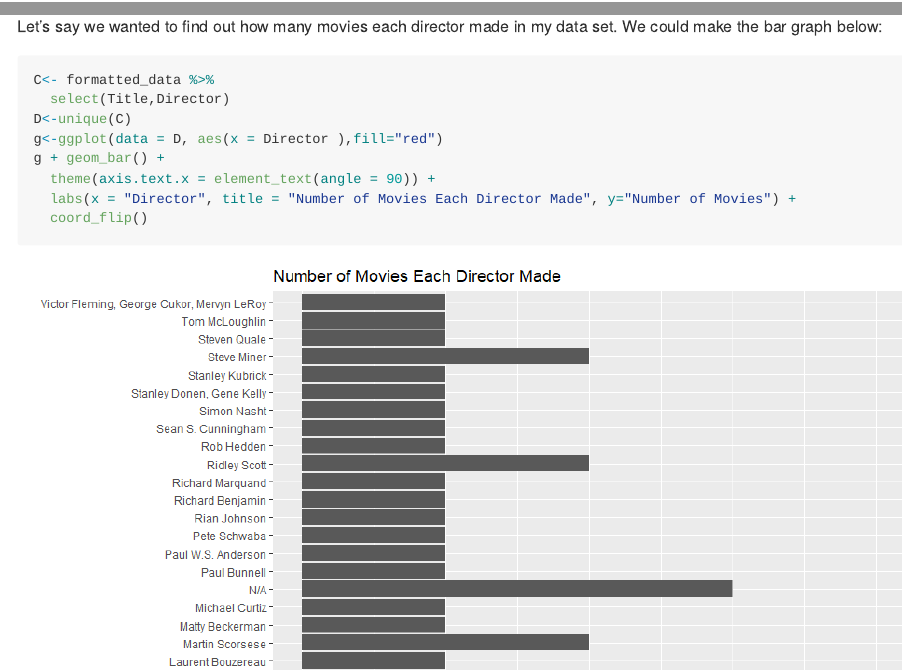
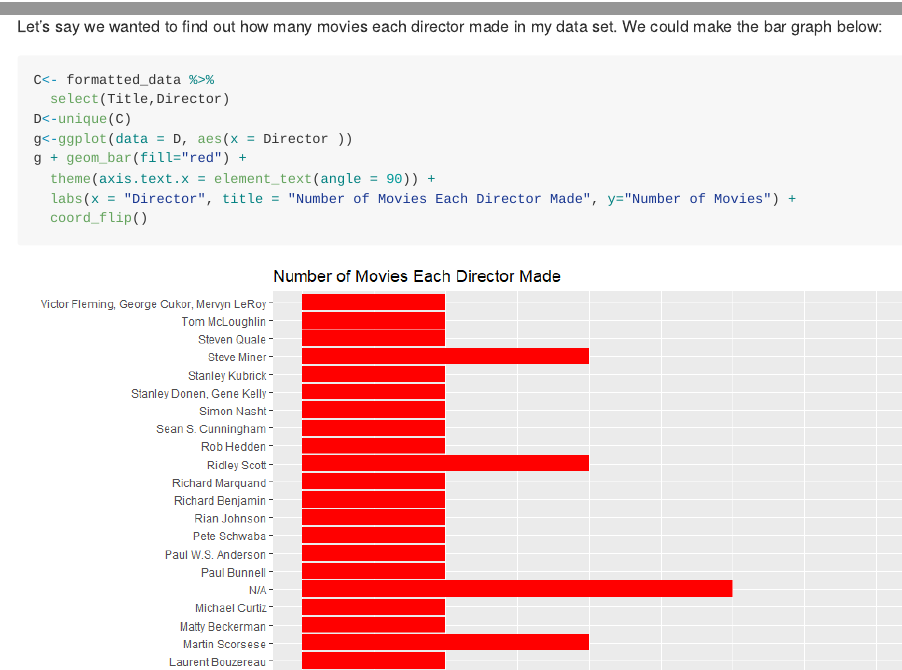
Before and after one commit to brknapp/Project_1, an R Markdown document (README.Rmd): the page in a window 1100 px wide, from 17760 px down, and a second part further down, joined at a grey line. The pictures show the output file README.md that the author committed with the source, drawn offline in the style of GitHub; long lines of code are wrapped.

Commit message:
4:58_6_26_2022

```diff
--- a/README.Rmd
+++ b/README.Rmd
@@ -581,8 +581,8 @@ Let's say we wanted to find out how many movies each director made in my data se
 C<- formatted_data %>%
   select(Title,Director)
 D<-unique(C)
-g<-ggplot(data = D, aes(x = Director ),fill="red")
-g + geom_bar() +
+g<-ggplot(data = D, aes(x = Director ))
+g + geom_bar(fill="red") +
   theme(axis.text.x = element_text(angle = 90)) +
   labs(x = "Director", title = "Number of Movies Each Director Made", y="Number of Movies") +
   coord_flip()
```
Also changed, not shown: README.md, README_files/figure-gfm/8_18_6_24_2022-1.png.
